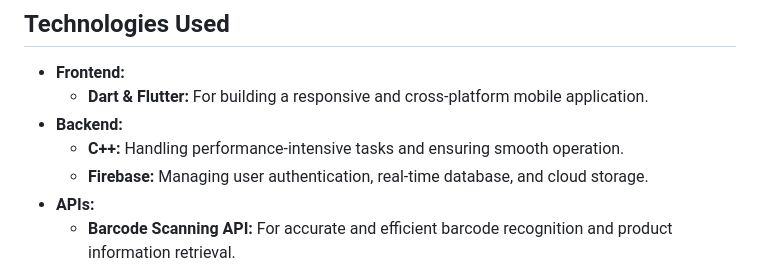
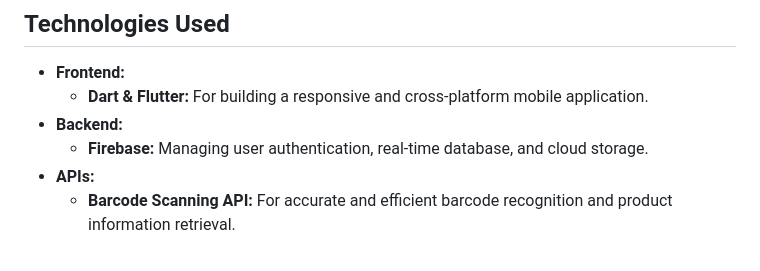
Before and after one commit to 2064959/FoodFinder, a Markdown page: README.md, the part around the change. Rendered like a GitHub page.

```diff
--- a/README.md
+++ b/README.md
@@ -40,7 +40,6 @@
 - **Frontend:**
   - **Dart & Flutter:** For building a responsive and cross-platform mobile application.
 - **Backend:**
-  - **C++:** Handling performance-intensive tasks and ensuring smooth operation.
   - **Firebase:** Managing user authentication, real-time database, and cloud storage.
 - **APIs:**
   - **Barcode Scanning API:** For accurate and efficient barcode recognition and product information retrieval.
```
